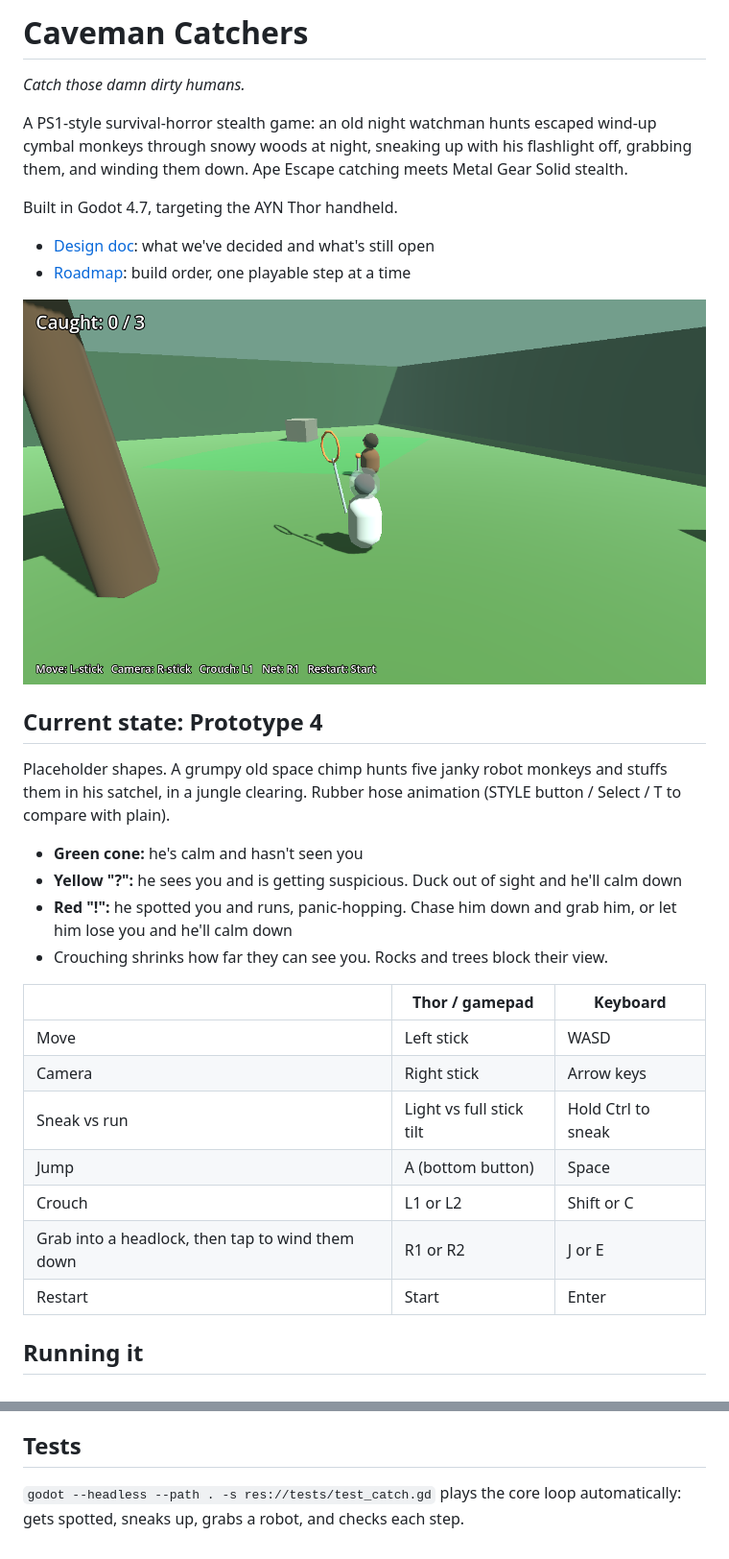
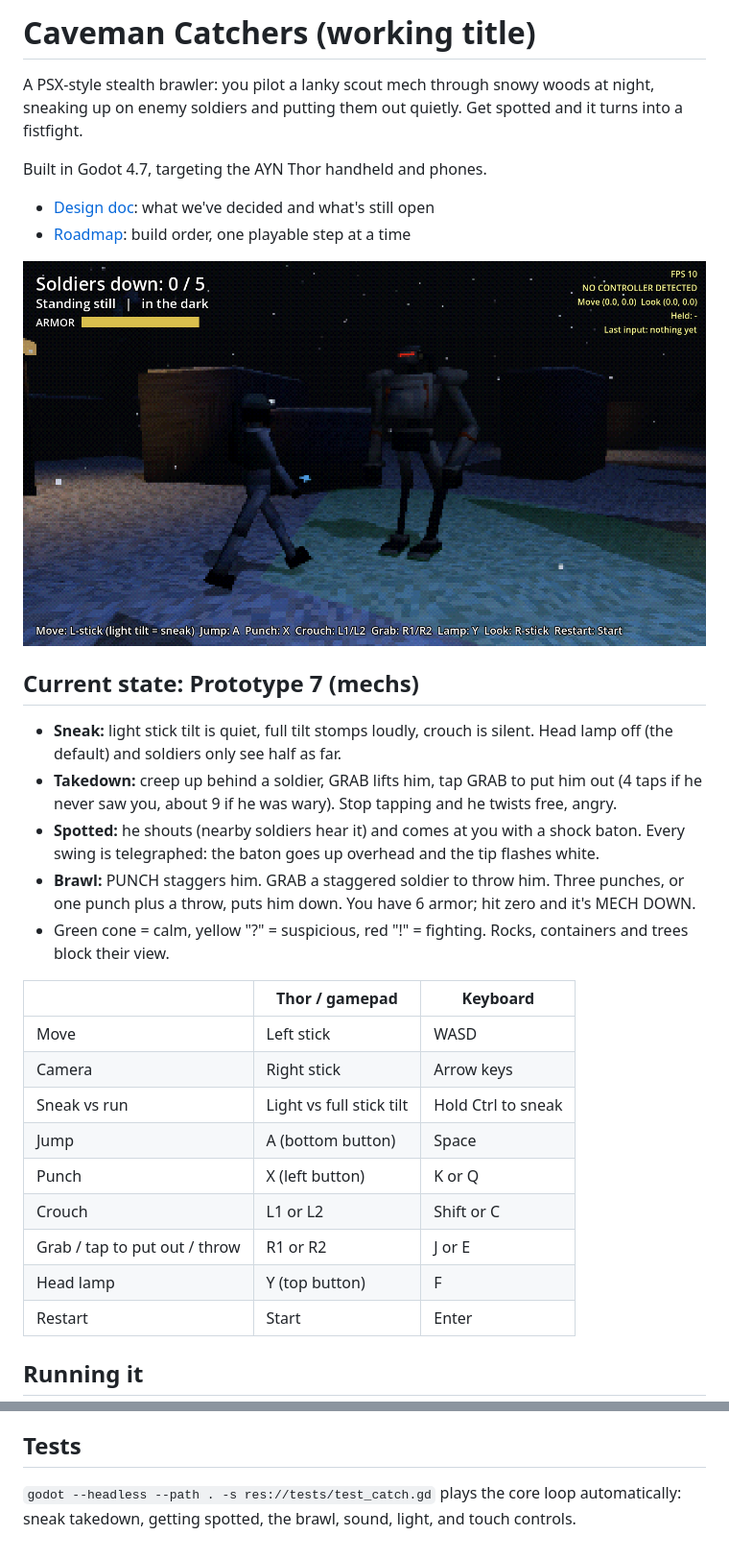
Before and after one commit to StoneColdOS/Caveman-Catchers, a Markdown page: README.md, 2 parts joined by grey strips. Shown at 96% size. Drawn GitHub-style; pictures changed too: docs/concept/mech-and-soldier.png (added).

```diff
--- a/README.md
+++ b/README.md
@@ -1,24 +1,21 @@
-# Caveman Catchers
+# Caveman Catchers (working title)
 
-*Catch those damn dirty humans.*
+A PSX-style stealth brawler: you pilot a lanky scout mech through snowy woods at night, sneaking up on enemy soldiers and putting them out quietly. Get spotted and it turns into a fistfight.
 
-A PS1-style survival-horror stealth game: an old night watchman hunts escaped wind-up cymbal monkeys through snowy woods at night, sneaking up with his flashlight off, grabbing them, and winding them down. Ape Escape catching meets Metal Gear Solid stealth.
-
-Built in Godot 4.7, targeting the AYN Thor handheld.
+Built in Godot 4.7, targeting the AYN Thor handheld and phones.
 
 - [Design doc](docs/DESIGN.md): what we've decided and what's still open
 - [Roadmap](docs/ROADMAP.md): build order, one playable step at a time
 
-![Prototype 1](docs/screenshots/prototype1.png)
+![The mech and a soldier](docs/concept/mech-and-soldier.png)
 
-## Current state: Prototype 4
+## Current state: Prototype 7 (mechs)
 
-Placeholder shapes. A grumpy old space chimp hunts five janky robot monkeys and stuffs them in his satchel, in a jungle clearing. Rubber hose animation (STYLE button / Select / T to compare with plain).
-
-- **Green cone:** he's calm and hasn't seen you
-- **Yellow "?":** he sees you and is getting suspicious. Duck out of sight and he'll calm down
-- **Red "!":** he spotted you and runs, panic-hopping. Chase him down and grab him, or let him lose you and he'll calm down
-- Crouching shrinks how far they can see you. Rocks and trees block their view.
+- **Sneak:** light stick tilt is quiet, full tilt stomps loudly, crouch is silent. Head lamp off (the default) and soldiers only see half as far.
+- **Takedown:** creep up behind a soldier, GRAB lifts him, tap GRAB to put him out (4 taps if he never saw you, about 9 if he was wary). Stop tapping and he twists free, angry.
+- **Spotted:** he shouts (nearby soldiers hear it) and comes at you with a shock baton. Every swing is telegraphed: the baton goes up overhead and the tip flashes white.
+- **Brawl:** PUNCH staggers him. GRAB a staggered soldier to throw him. Three punches, or one punch plus a throw, puts him down. You have 6 armor; hit zero and it's MECH DOWN.
+- Green cone = calm, yellow "?" = suspicious, red "!" = fighting. Rocks, containers and trees block their view.
 
 | | Thor / gamepad | Keyboard |
 |---|---|---|
@@ -26,8 +23,10 @@ Placeholder shapes. A grumpy old space chimp hunts five janky robot monkeys and
 | Camera | Right stick | Arrow keys |
 | Sneak vs run | Light vs full stick tilt | Hold Ctrl to sneak |
 | Jump | A (bottom button) | Space |
+| Punch | X (left button) | K or Q |
 | Crouch | L1 or L2 | Shift or C |
-| Grab into a headlock, then tap to wind them down | R1 or R2 | J or E |
+| Grab / tap to put out / throw | R1 or R2 | J or E |
+| Head lamp | Y (top button) | F |
 | Restart | Start | Enter |
 
 ## Running it
@@ -42,4 +41,4 @@ The yellow text in the top right is a temporary controller readout, so we can se
 
 ## Tests
 
-`godot --headless --path . -s res://tests/test_catch.gd` plays the core loop automatically: gets spotted, sneaks up, grabs a robot, and checks each step.
+`godot --headless --path . -s res://tests/test_catch.gd` plays the core loop automatically: sneak takedown, getting spotted, the brawl, sound, light, and touch controls.
```
Also changed, not shown: docs/DESIGN.md (+42 -48 lines), docs/ROADMAP.md (+17 -2 lines), docs/concept/mech-ingame.png (added), 13 other files.
